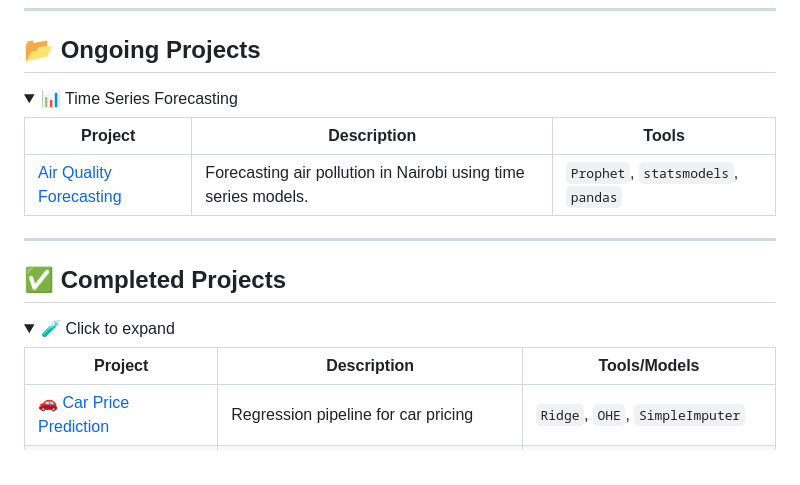
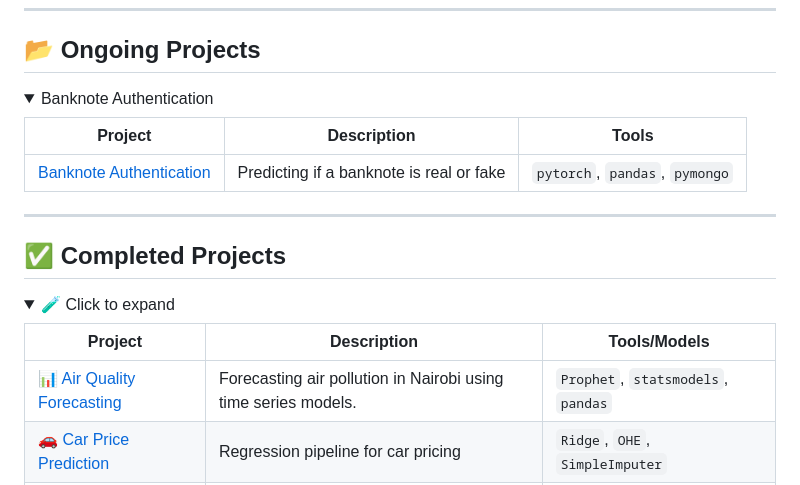
Before and after one commit to evansnjagi/evansnjagi, a Markdown page: README.md, the part around the change. Drawn GitHub-style; folded sections open.

```diff
--- a/README.md
+++ b/README.md
@@ -55,11 +55,11 @@
 ## 📂 Ongoing Projects
 
 <details>
-<summary>📊 Time Series Forecasting</summary>
+<summary>Banknote Authentication</summary>
 
 | Project | Description | Tools |
 |--------|-------------|-------|
-| [Air Quality Forecasting](https://github.com/evansnjagi/Time-Series) | Forecasting air pollution in Nairobi using time series models. | `Prophet`, `statsmodels`, `pandas` |
+| [Banknote Authentication](https://github.com/evansnjagi/banknote-authentication) | Predicting if a banknote is real or fake | `pytorch`, `pandas`, `pymongo` |
 
 </details>
 
@@ -72,6 +72,7 @@
 
 | Project | Description | Tools/Models |
 |--------|-------------|--------------|
+| [📊 Air Quality Forecasting](https://github.com/evansnjagi/Time-Series) | Forecasting air pollution in Nairobi using time series models. | `Prophet`, `statsmodels`, `pandas` |
 | [🚗 Car Price Prediction](https://github.com/evansnjagi/Car-Price-Prediction) | Regression pipeline for car pricing | `Ridge`, `OHE`, `SimpleImputer` |
 | [🏥 Health Insurance Costs](https://github.com/evansnjagi/Health-Insurance) | Predicting insurance charges from health data | `Linear Regression`, `EDA`, `Seaborn` |
 
```
